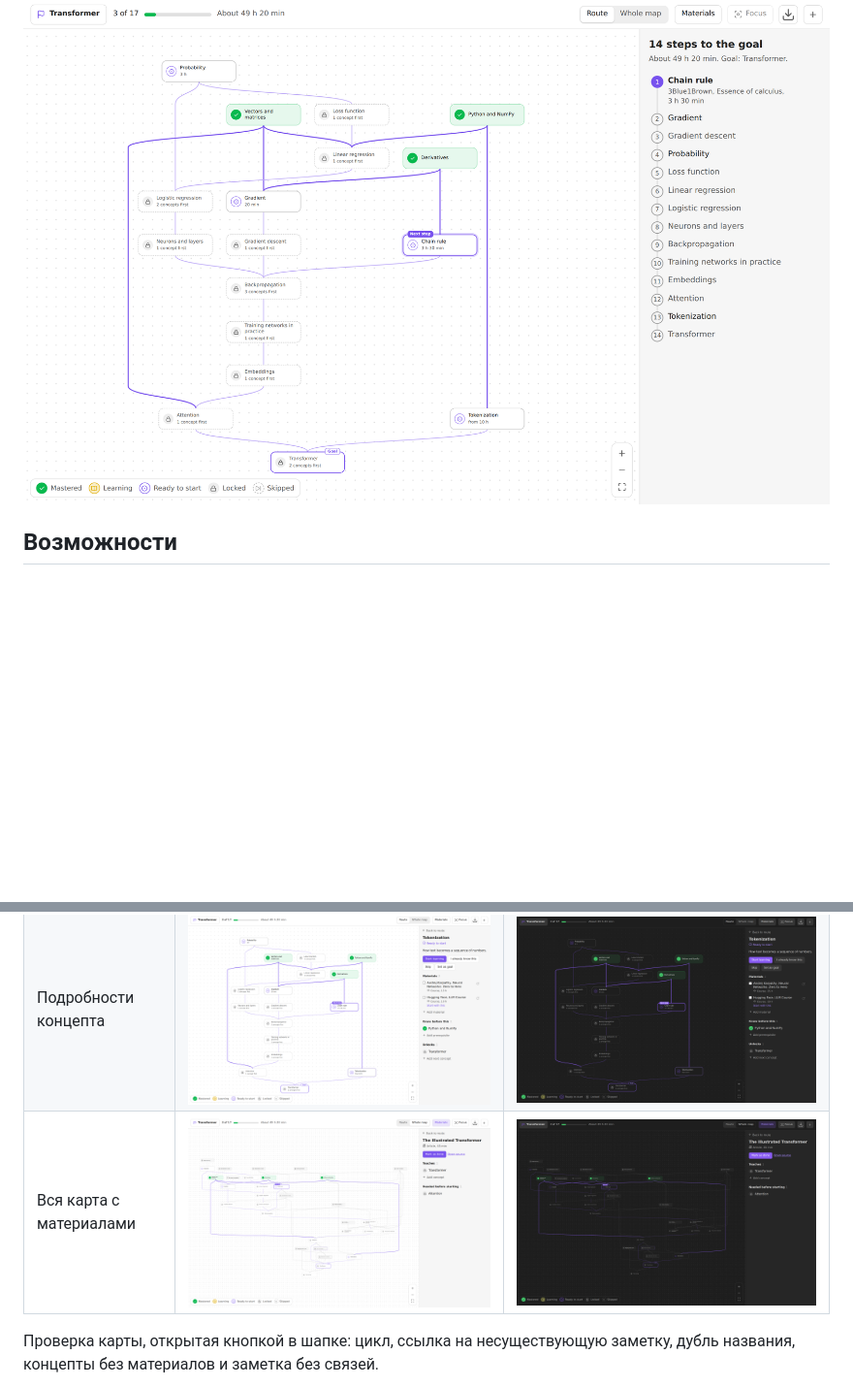
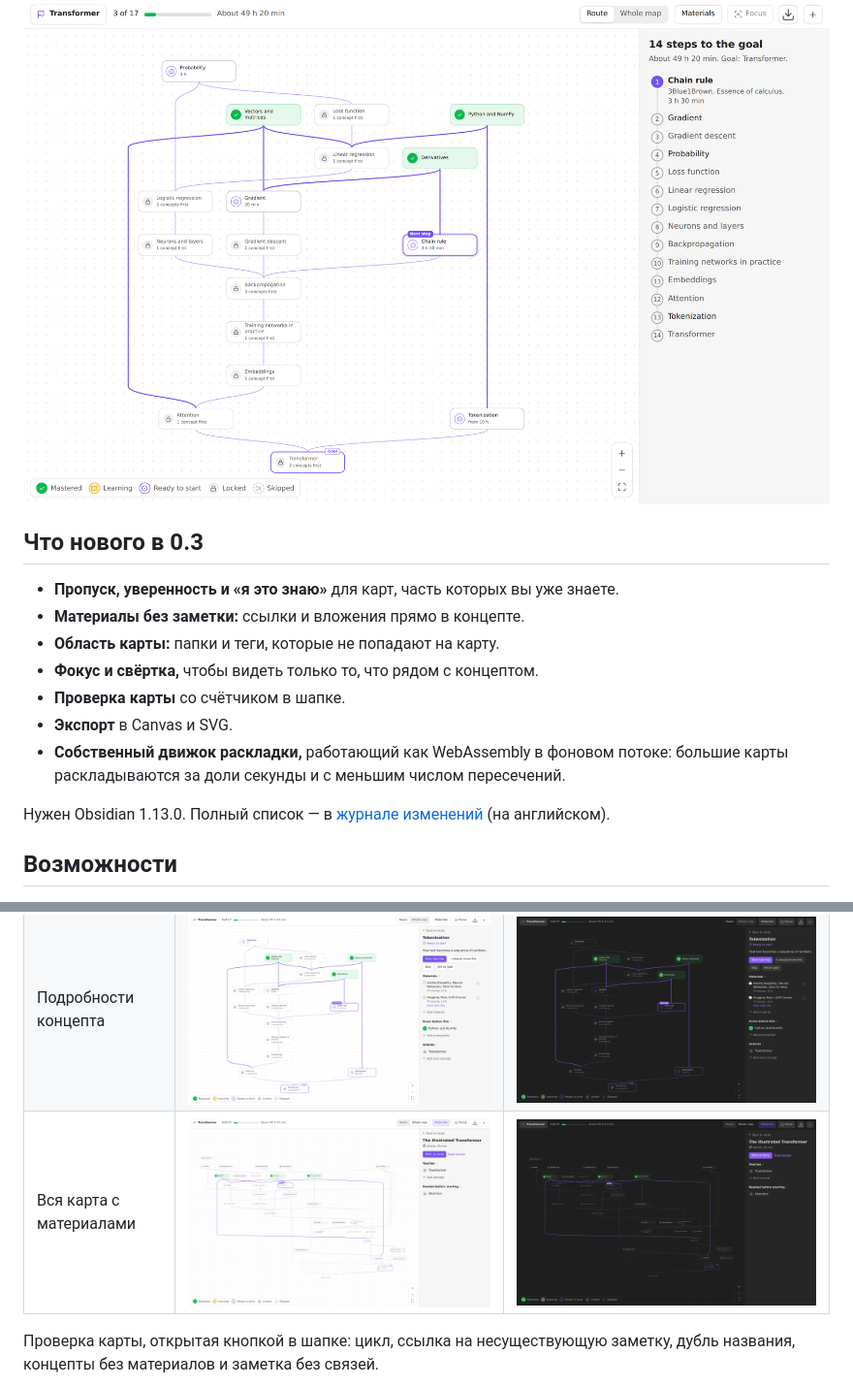
Before and after one commit to Darkildo/tropa, a Markdown page: README.ru.md, 2 parts joined by grey strips. Shown at 97% size. Drawn GitHub-style; pictures changed too: docs/screenshots/map-dark.png, docs/screenshots/map-light.png; blank space fills up the shorter version.

Commit message:
Describe 0.3 in the README and retake the screenshots
A short "What's new in 0.3" section in both languages. The whole-map screenshots now show the listed material; the others came out the same.

```diff
--- a/README.ru.md
+++ b/README.ru.md
@@ -5,6 +5,18 @@
 Плагин для Obsidian: граф концептов и материалов из обычных заметок и личный маршрут к любой цели из того, чего вы ещё не знаете.
 
 ![Маршрут обучения, светлая тема](docs/screenshots/route-light.png)
+
+## Что нового в 0.3
+
+- **Пропуск, уверенность и «я это знаю»** для карт, часть которых вы уже знаете.
+- **Материалы без заметки:** ссылки и вложения прямо в концепте.
+- **Область карты:** папки и теги, которые не попадают на карту.
+- **Фокус и свёртка,** чтобы видеть только то, что рядом с концептом.
+- **Проверка карты** со счётчиком в шапке.
+- **Экспорт** в Canvas и SVG.
+- **Собственный движок раскладки,** работающий как WebAssembly в фоновом потоке: большие карты раскладываются за доли секунды и с меньшим числом пересечений.
+
+Нужен Obsidian 1.13.0. Полный список — в [журнале изменений](CHANGELOG.md) (на английском).
 
 ## Возможности
 
```
Also changed, not shown: README.md (+12 -0 lines).
